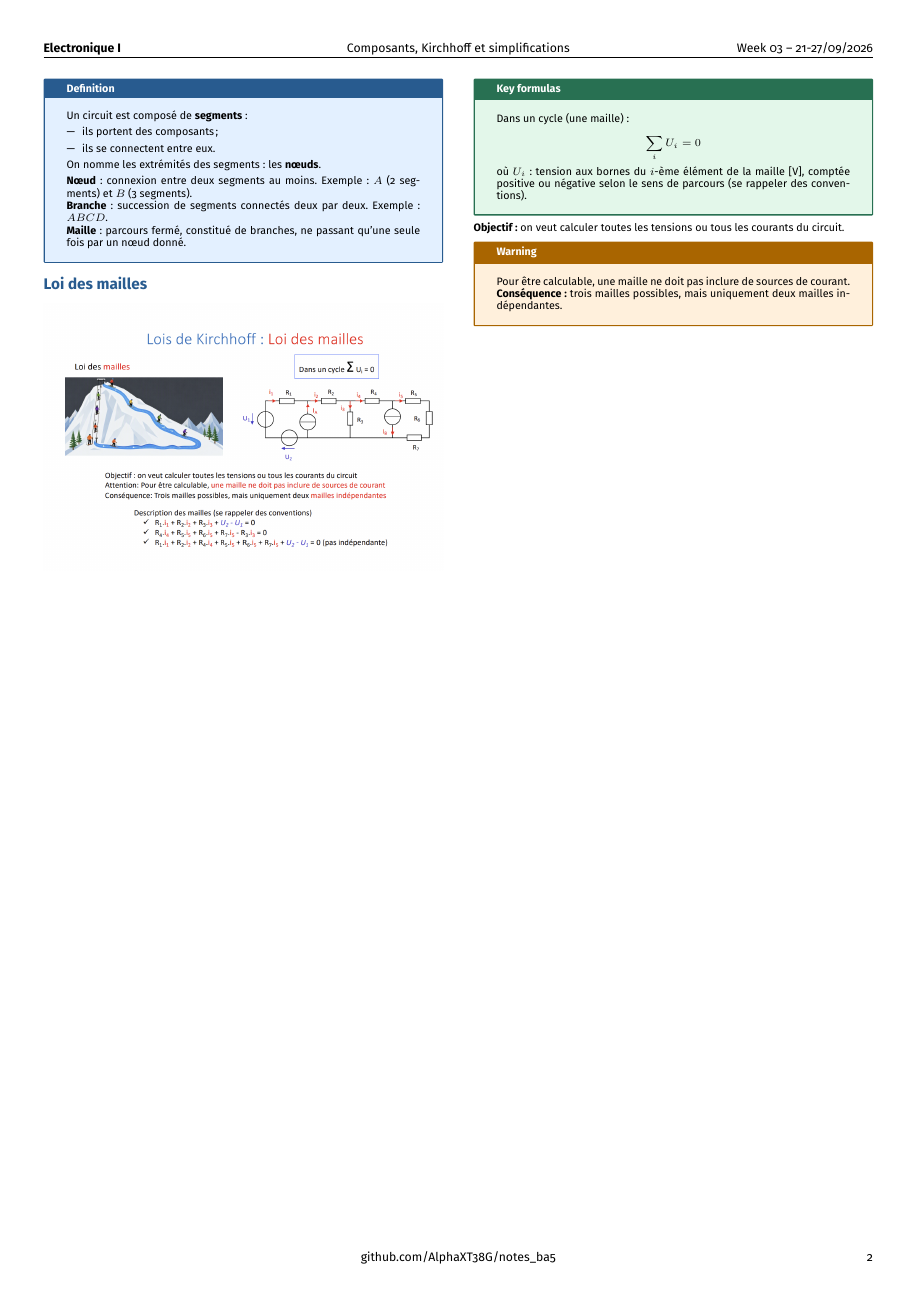
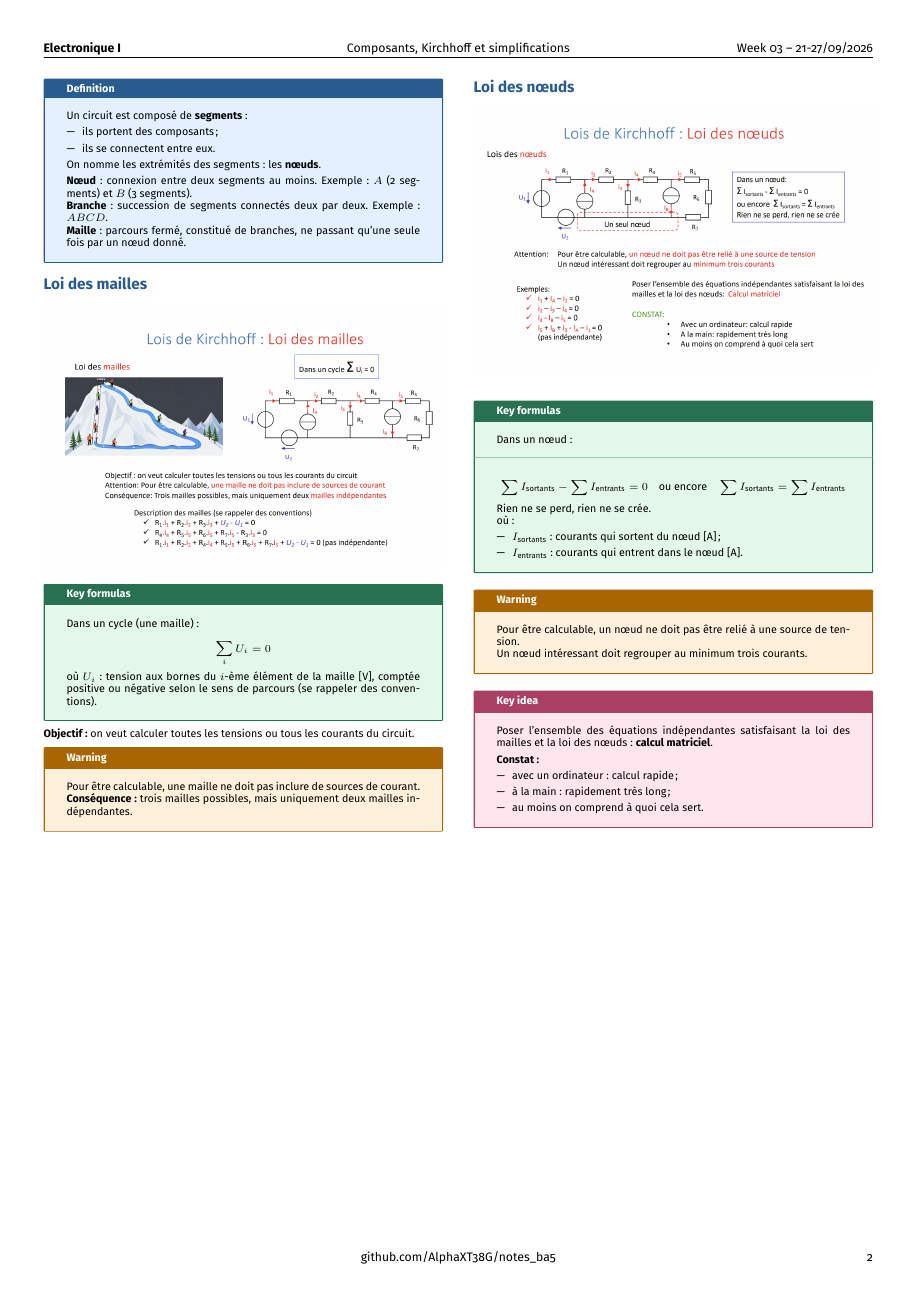
Before and after one commit to AlphaXT38G/notes_ba5, a LaTeX document (elec/week/week03.tex): page 2 of 2. Compiled offline with pdfLaTeX.

Commit message:
feat(elec-week03): Kirchhoff's current law

```diff
--- a/elec/week/week03.tex
+++ b/elec/week/week03.tex
@@ -476,6 +476,74 @@ Pour être calculable, une maille ne doit pas inclure de sources de courant.
 \end{warning}
 
 
+%=========================================================
+\section{Loi des nœuds}
+
+
+\begin{center}
+
+\includegraphics[
+width=1.0\linewidth
+]{../images/week03_08.png}
+
+\end{center}
+
+
+\begin{formula}
+
+Dans un nœud :
+
+\[
+\sum I_{\text{sortants}} - \sum I_{\text{entrants}} = 0
+\quad\text{ou encore}\quad
+\sum I_{\text{sortants}} = \sum I_{\text{entrants}}
+\]
+
+Rien ne se perd, rien ne se crée.
+
+où :
+
+\begin{itemize}
+
+\item $I_{\text{sortants}}$ : courants qui sortent du nœud [A] ;
+
+\item $I_{\text{entrants}}$ : courants qui entrent dans le nœud [A].
+
+\end{itemize}
+
+\end{formula}
+
+
+\begin{warning}
+
+Pour être calculable, un nœud ne doit pas être relié à une source de tension.
+
+Un nœud intéressant doit regrouper au minimum trois courants.
+
+\end{warning}
+
+
+\begin{important}
+
+Poser l'ensemble des équations indépendantes satisfaisant la loi des mailles et la loi des nœuds : \textbf{calcul matriciel}.
+
+\vspace{3pt}
+
+\textbf{Constat :}
+
+\begin{itemize}
+
+\item avec un ordinateur : calcul rapide ;
+
+\item à la main : rapidement très long ;
+
+\item au moins on comprend à quoi cela sert.
+
+\end{itemize}
+
+\end{important}
+
+
 \end{multicols}
 
 \end{document}
```
Also changed, not shown: elec/images/week03_08.png (added).
